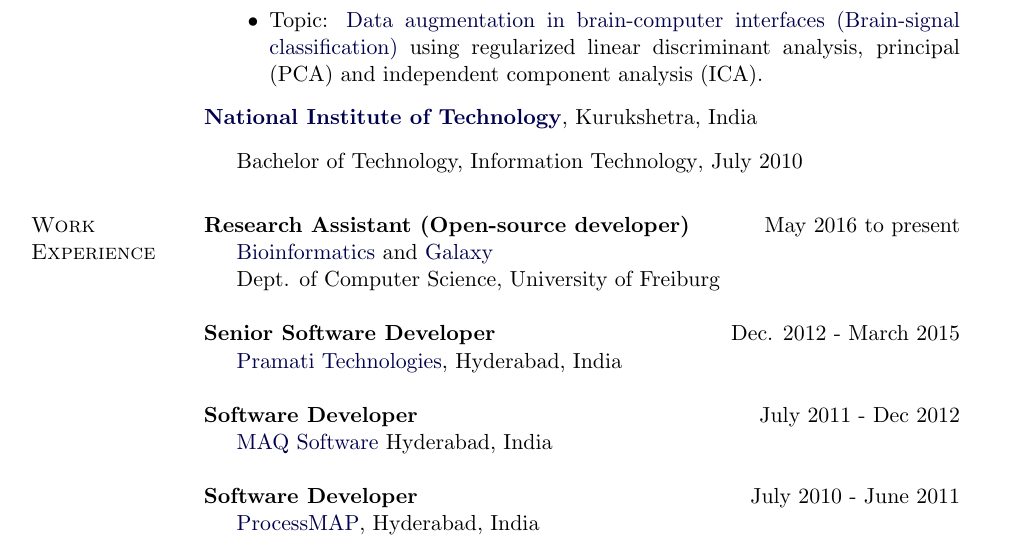
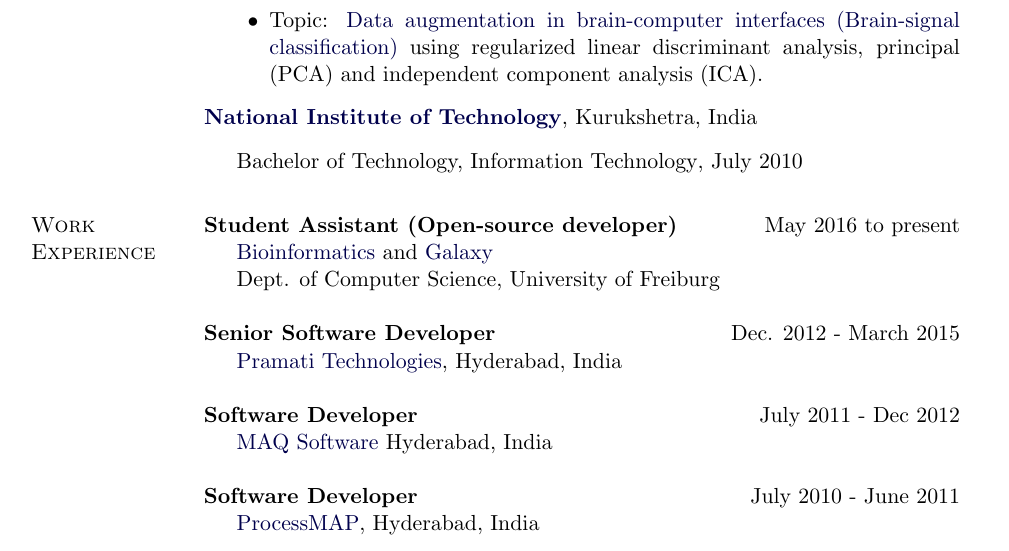
Before and after one commit to anuprulez/cv, a LaTeX CV (cv_anupkumar2.tex): part of the page, cut so that both start at the same text. Compiled offline with pdfLaTeX.

Commit message:
Update cv

```diff
--- a/cv_anupkumar2.tex
+++ b/cv_anupkumar2.tex
@@ -151,7 +151,7 @@
 
 \section{Work Experience}
 
-\textbf{Research Assistant (Open-source developer)} \hfill {May 2016 to present}
+\textbf{Student Assistant (Open-source developer)} \hfill {May 2016 to present}
 \begin{innerlist}
 
 \item[] \href{http://www.bioinf.uni-freiburg.de/} {Bioinformatics} and \href{https://galaxyproject.org/main/} {Galaxy}\\
```
Also changed, not shown: cv_anupkumar2.pdf, 2 other files.
